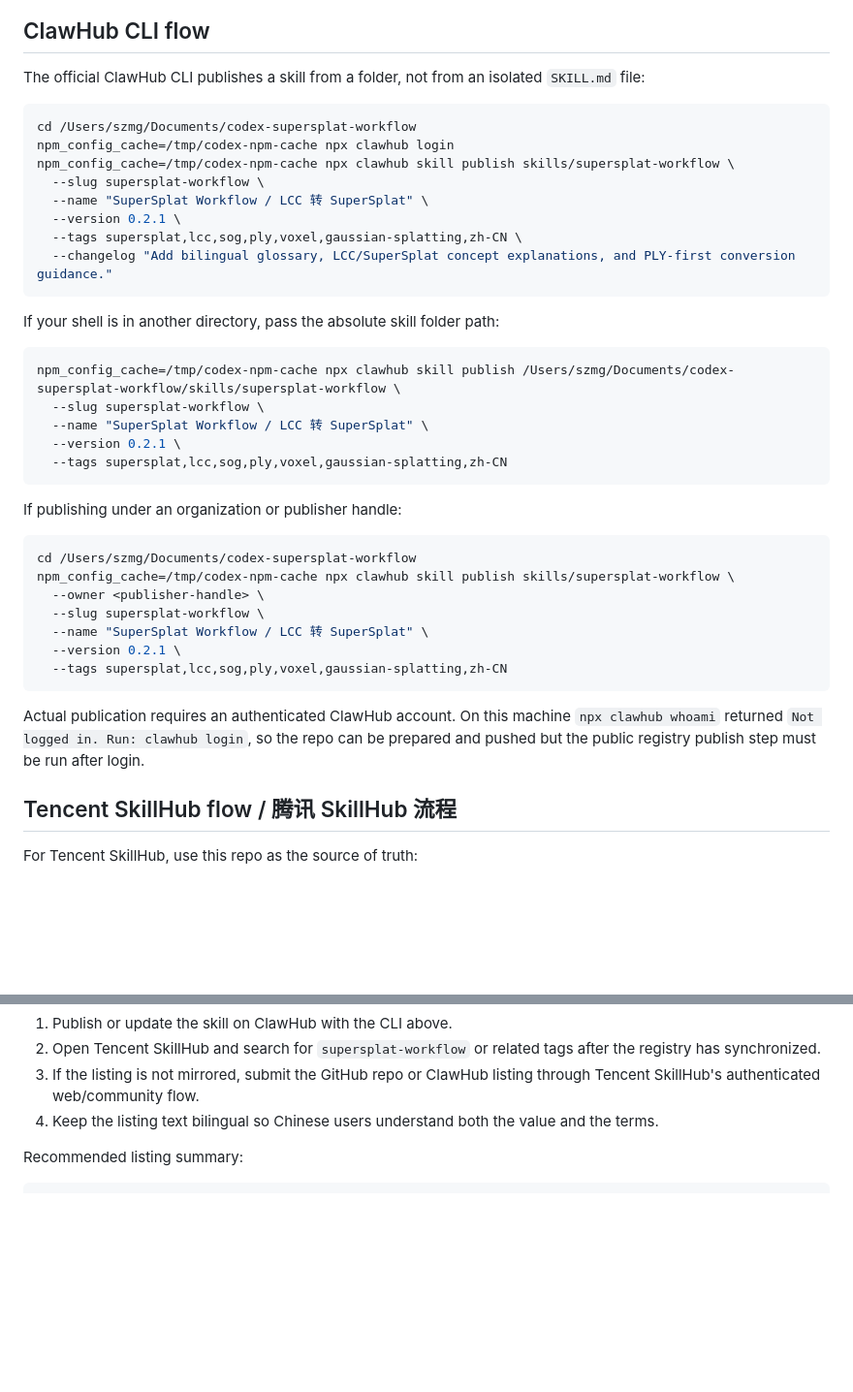
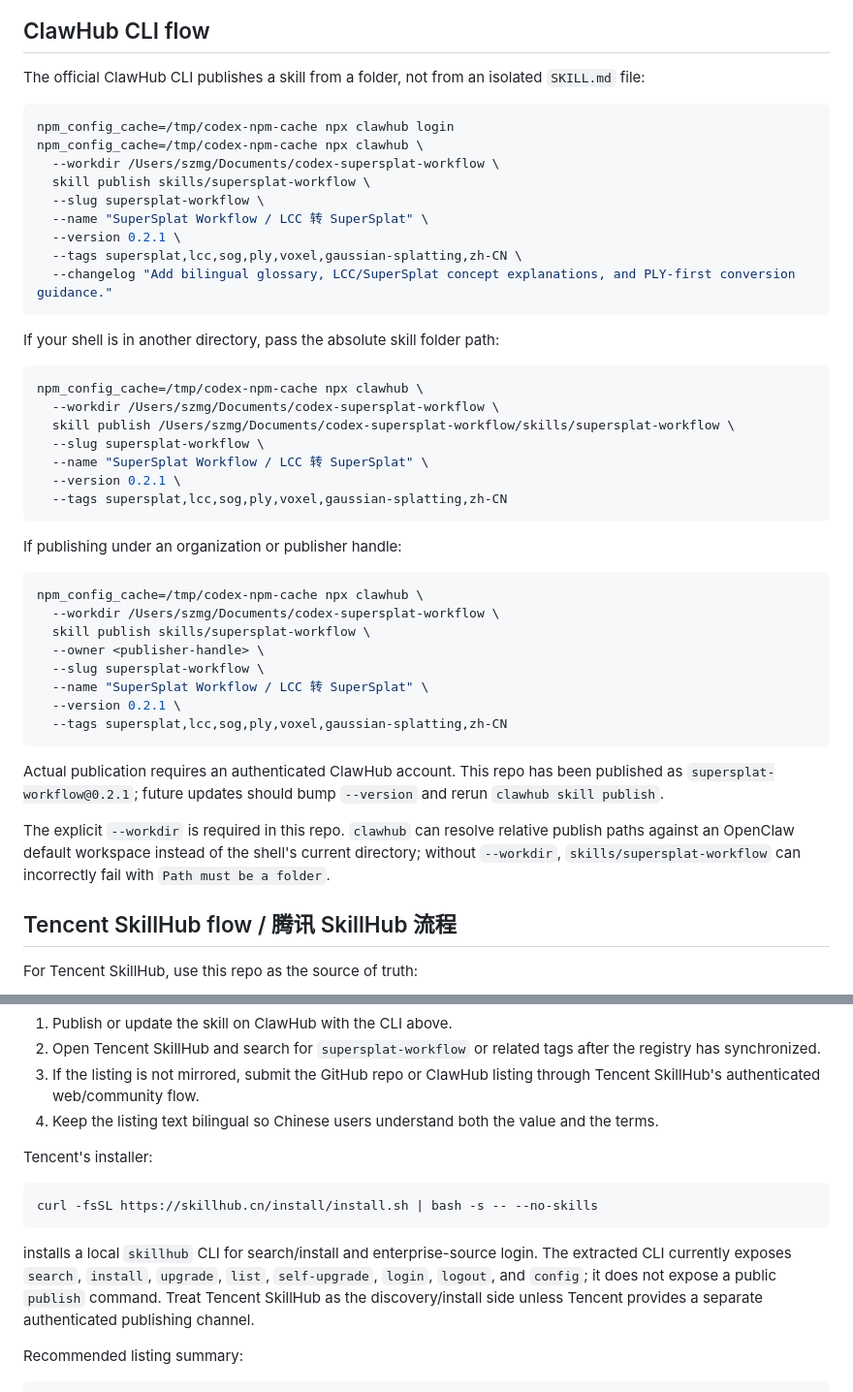
Before and after one commit to Shuang-su/splat-transform-workflow-for-lcc, a Markdown page: docs/skillhub-publishing.md, 2 parts joined by grey strips. Shown at 97% size. Drawn GitHub-style; blank space fills up the shorter version.

````diff
--- a/docs/skillhub-publishing.md
+++ b/docs/skillhub-publishing.md
@@ -34,9 +34,10 @@ This skill helps users convert LCC/PLY Gaussian splat scenes into deployable Sup
 The official ClawHub CLI publishes a skill from a folder, not from an isolated `SKILL.md` file:
 
 ```bash
-cd /Users/szmg/Documents/codex-supersplat-workflow
 npm_config_cache=/tmp/codex-npm-cache npx clawhub login
-npm_config_cache=/tmp/codex-npm-cache npx clawhub skill publish skills/supersplat-workflow \
+npm_config_cache=/tmp/codex-npm-cache npx clawhub \
+  --workdir /Users/szmg/Documents/codex-supersplat-workflow \
+  skill publish skills/supersplat-workflow \
   --slug supersplat-workflow \
   --name "SuperSplat Workflow / LCC 转 SuperSplat" \
   --version 0.2.1 \
@@ -47,7 +48,9 @@ npm_config_cache=/tmp/codex-npm-cache npx clawhub skill publish skills/superspla
 If your shell is in another directory, pass the absolute skill folder path:
 
 ```bash
-npm_config_cache=/tmp/codex-npm-cache npx clawhub skill publish /Users/szmg/Documents/codex-supersplat-workflow/skills/supersplat-workflow \
+npm_config_cache=/tmp/codex-npm-cache npx clawhub \
+  --workdir /Users/szmg/Documents/codex-supersplat-workflow \
+  skill publish /Users/szmg/Documents/codex-supersplat-workflow/skills/supersplat-workflow \
   --slug supersplat-workflow \
   --name "SuperSplat Workflow / LCC 转 SuperSplat" \
   --version 0.2.1 \
@@ -57,8 +60,9 @@ npm_config_cache=/tmp/codex-npm-cache npx clawhub skill publish /Users/szmg/Docu
 If publishing under an organization or publisher handle:
 
 ```bash
-cd /Users/szmg/Documents/codex-supersplat-workflow
-npm_config_cache=/tmp/codex-npm-cache npx clawhub skill publish skills/supersplat-workflow \
+npm_config_cache=/tmp/codex-npm-cache npx clawhub \
+  --workdir /Users/szmg/Documents/codex-supersplat-workflow \
+  skill publish skills/supersplat-workflow \
   --owner <publisher-handle> \
   --slug supersplat-workflow \
   --name "SuperSplat Workflow / LCC 转 SuperSplat" \
@@ -66,7 +70,9 @@ npm_config_cache=/tmp/codex-npm-cache npx clawhub skill publish skills/superspla
   --tags supersplat,lcc,sog,ply,voxel,gaussian-splatting,zh-CN
 ```
 
-Actual publication requires an authenticated ClawHub account. On this machine `npx clawhub whoami` returned `Not logged in. Run: clawhub login`, so the repo can be prepared and pushed but the public registry publish step must be run after login.
+Actual publication requires an authenticated ClawHub account. This repo has been published as `supersplat-workflow@0.2.1`; future updates should bump `--version` and rerun `clawhub skill publish`.
+
+The explicit `--workdir` is required in this repo. `clawhub` can resolve relative publish paths against an OpenClaw default workspace instead of the shell's current directory; without `--workdir`, `skills/supersplat-workflow` can incorrectly fail with `Path must be a folder`.
 
 ## Tencent SkillHub flow / 腾讯 SkillHub 流程
 
@@ -82,6 +88,14 @@ Recommended process:
 2. Open Tencent SkillHub and search for `supersplat-workflow` or related tags after the registry has synchronized.
 3. If the listing is not mirrored, submit the GitHub repo or ClawHub listing through Tencent SkillHub's authenticated web/community flow.
 4. Keep the listing text bilingual so Chinese users understand both the value and the terms.
+
+Tencent's installer:
+
+```bash
+curl -fsSL https://skillhub.cn/install/install.sh | bash -s -- --no-skills
+```
+
+installs a local `skillhub` CLI for search/install and enterprise-source login. The extracted CLI currently exposes `search`, `install`, `upgrade`, `list`, `self-upgrade`, `login`, `logout`, and `config`; it does not expose a public `publish` command. Treat Tencent SkillHub as the discovery/install side unless Tencent provides a separate authenticated publishing channel.
 
 Recommended listing summary:
 
````
Also changed, not shown: README.md (+10 -3 lines).
